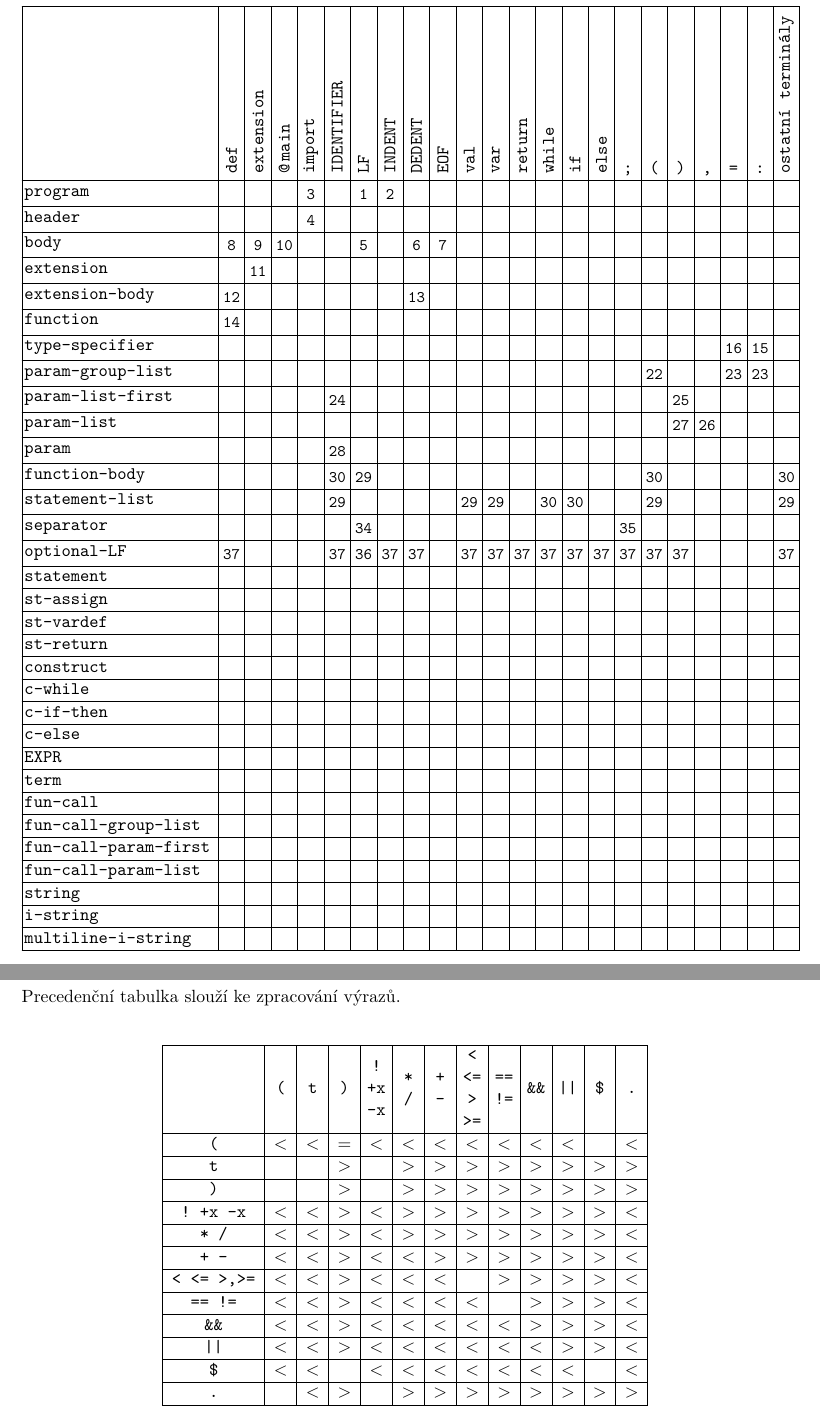
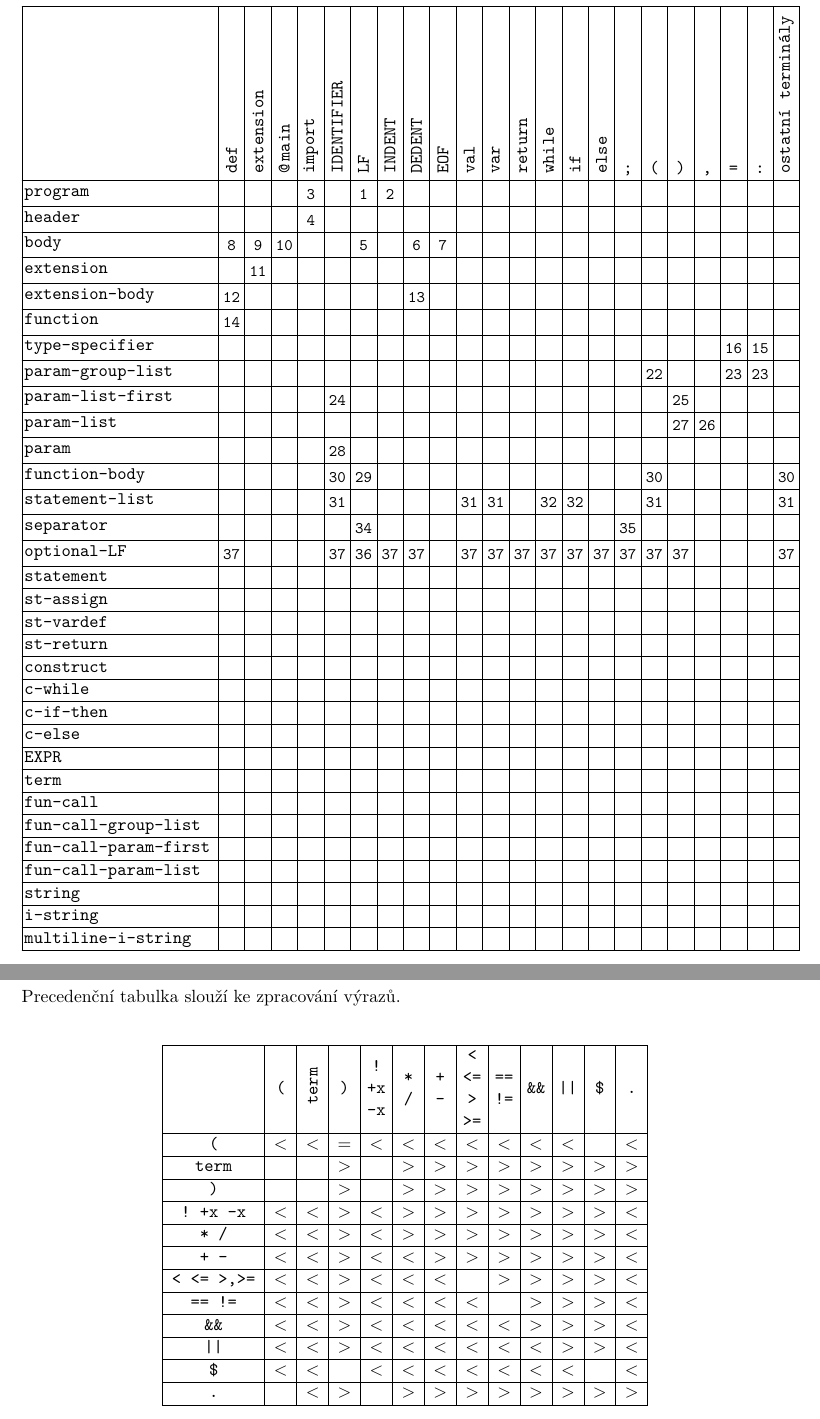
Before and after one commit to Checkster-FIT/IFJ-1-Compiler, a LaTeX document (tex/dokumentace.tex, which reads tex/ll_table.tex, tex/precedence_table.tex): two parts of pages 8 and 9 of 12, joined at a grey line, cut so that both start at the same text. Compiled offline with pdfLaTeX.

Commit message:
Fixed ll table oversight

```diff
--- a/tex/ll_table.tex
+++ b/tex/ll_table.tex
@@ -292,24 +292,24 @@
     \nonterminal{extension} &
     \nonterminal{@m}        &
     \nonterminal{import}    &
-    \nonterminal{id}        & \pr{function-body}{a}
+    \nonterminal{id}        & \pr{statement-list}{a}
     \nonterminal{LF}        &
     \nonterminal{in}        &
     \nonterminal{de}        &
     \nonterminal{EF}        &
-    \nonterminal{va}        & \pr{function-body}{a}
-    \nonterminal{vr}        & \pr{function-body}{a}
+    \nonterminal{va}        & \pr{statement-list}{a}
+    \nonterminal{vr}        & \pr{statement-list}{a}
     \nonterminal{re}        &
-    \nonterminal{wh}        & \pr{function-body}{b}
-    \nonterminal{if}        & \pr{function-body}{b}
+    \nonterminal{wh}        & \pr{statement-list}{b}
+    \nonterminal{if}        & \pr{statement-list}{b}
     \nonterminal{el}        &
     \nonterminal{;}         &
-    \nonterminal{(}         & \pr{function-body}{a}
+    \nonterminal{(}         & \pr{statement-list}{a}
     \nonterminal{)}         &
     \nonterminal{,}         &
     \nonterminal{=}         &
     \nonterminal{:}         &
-    \nonterminal{...}       & \pr{function-body}{a} \\ \hline
+    \nonterminal{...}       & \pr{statement-list}{a} \\ \hline
 
 \verb|separator|
     \nonterminal{def}       &
--- a/tex/precedence_table.tex
+++ b/tex/precedence_table.tex
@@ -3,7 +3,7 @@
         \hline
         &
         \texttt{(} &
-        \texttt{t} &
+        \rotatebox{90}{\texttt{term}} &
         \texttt{)} &
         \texttt{! +x -x} &
         \texttt{* /} &
@@ -29,7 +29,7 @@
         \endlastfoot
 
         \texttt{(}                & $<$ & $<$ & $=$ & $<$ & $<$ & $<$ & $<$ & $<$ & $<$ & $<$ & & $<$ \\ \hline
-        \texttt{t}                & & & $>$ & & $>$ & $>$ & $>$ & $>$ & $>$ & $>$ & $>$ & $>$ \\ \hline
+        \texttt{term}                & & & $>$ & & $>$ & $>$ & $>$ & $>$ & $>$ & $>$ & $>$ & $>$ \\ \hline
         \texttt{)}                & & & $>$ & & $>$ & $>$ & $>$ & $>$ & $>$ & $>$ & $>$ & $>$ \\ \hline
         \texttt{! +x -x}        & $<$ & $<$ & $>$ & $<$ & $>$ & $>$ & $>$ & $>$ & $>$ & $>$ & $>$ & $<$ \\ \hline
         \texttt{* /}             & $<$ & $<$ & $>$ & $<$ & $>$ & $>$ & $>$ & $>$ & $>$ & $>$ & $>$ & $<$ \\ \hline
```
